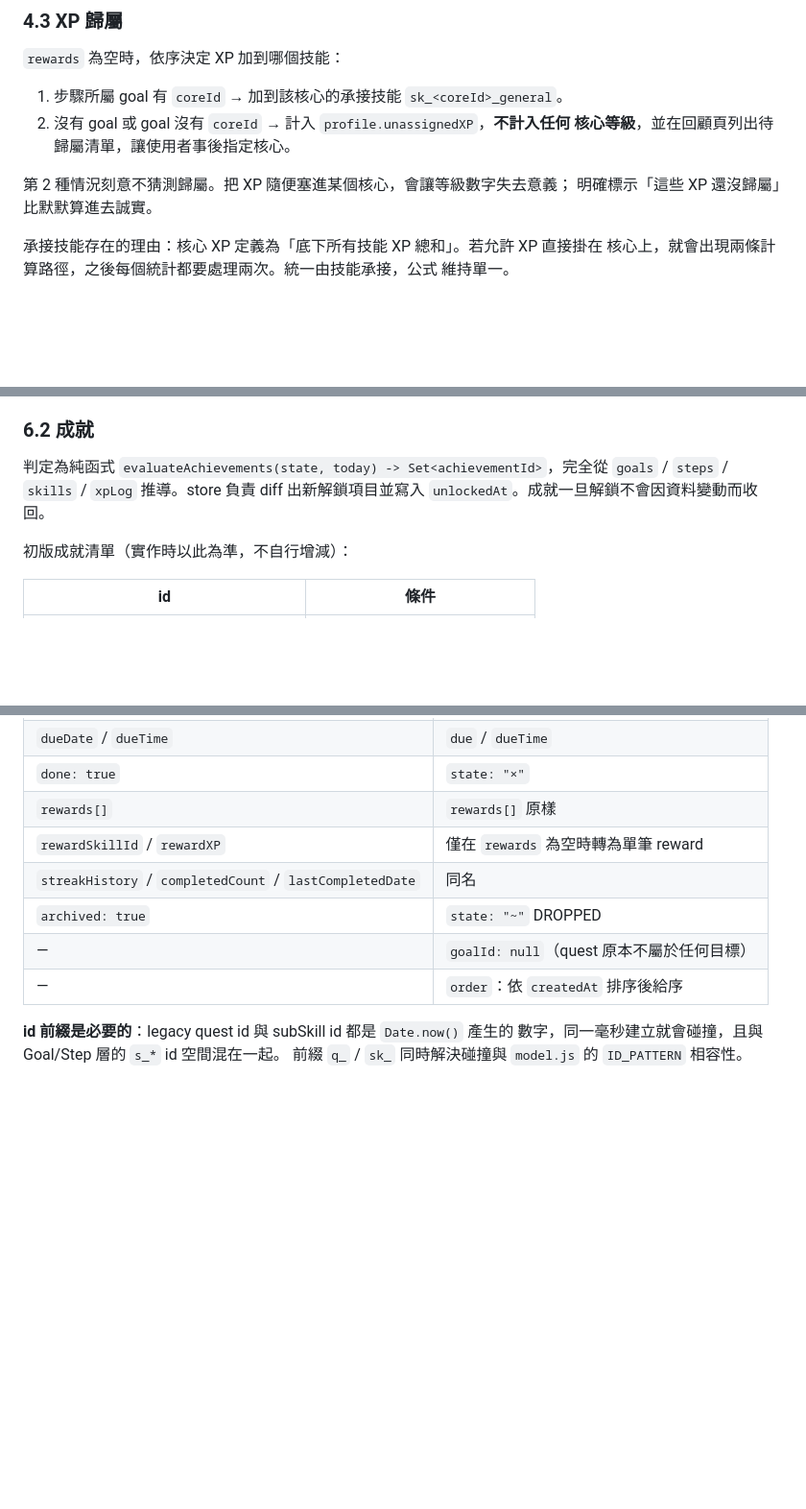
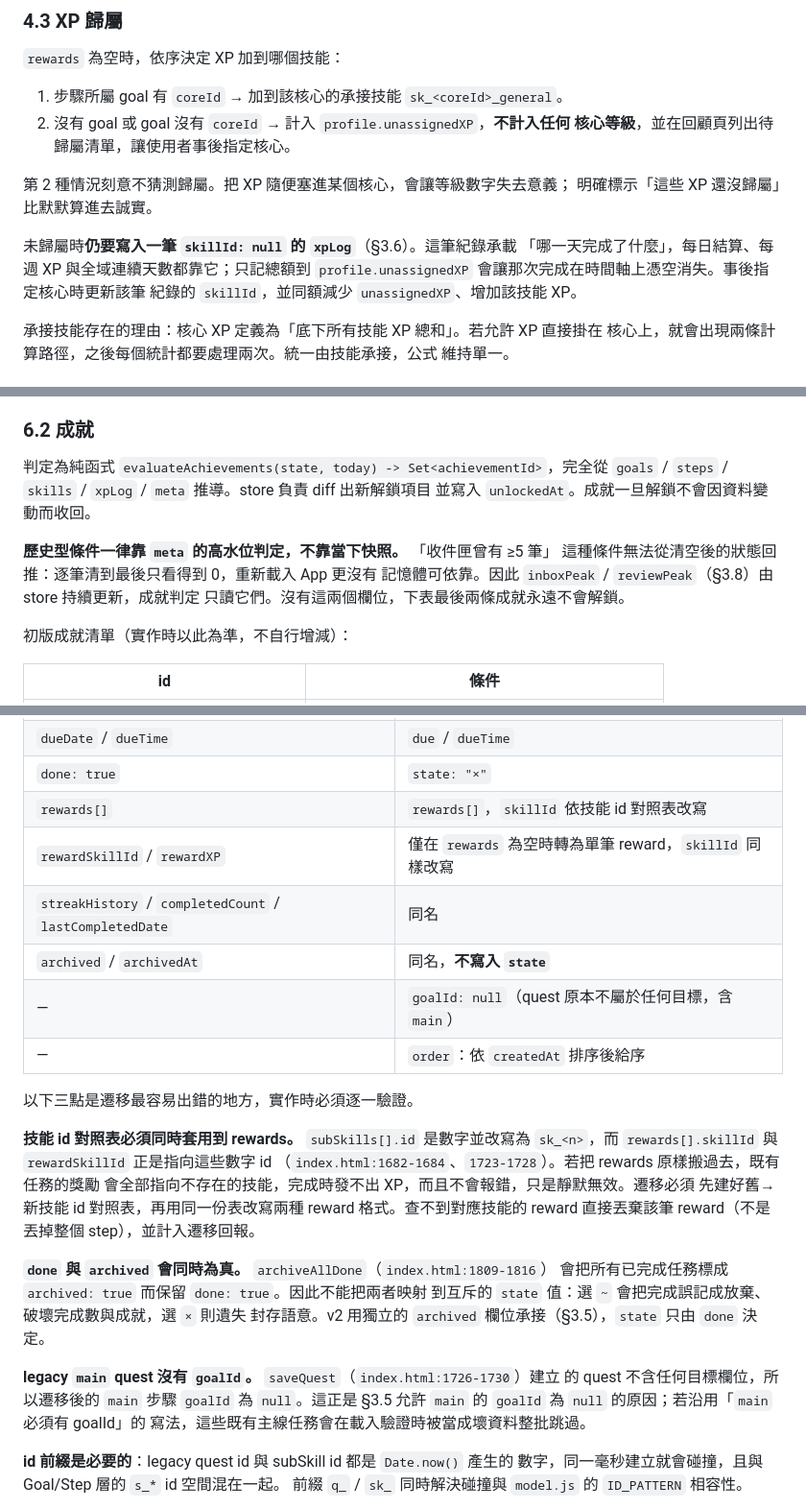
Before and after one commit to wiml0718-commits/skill, a Markdown page: docs/RPG_SPEC.md, 3 parts joined by grey strips. Shown at 96% size. GitHub-like rendering; blank space fills up the shorter version.

```diff
--- a/docs/RPG_SPEC.md
+++ b/docs/RPG_SPEC.md
@@ -186,6 +212,11 @@ store 層強制執行，不能只靠 UI。
 
 第 2 種情況刻意不猜測歸屬。把 XP 隨便塞進某個核心，會讓等級數字失去意義；
 明確標示「這些 XP 還沒歸屬」比默默算進去誠實。
+
+未歸屬時**仍要寫入一筆 `skillId: null` 的 `xpLog`**（§3.6）。這筆紀錄承載
+「哪一天完成了什麼」，每日結算、每週 XP 與全域連續天數都靠它；只記總額到
+`profile.unassignedXP` 會讓那次完成在時間軸上憑空消失。事後指定核心時更新該筆
+紀錄的 `skillId`，並同額減少 `unassignedXP`、增加該技能 XP。
 
 承接技能存在的理由：核心 XP 定義為「底下所有技能 XP 總和」。若允許 XP 直接掛在
 核心上，就會出現兩條計算路徑，之後每個統計都要處理兩次。統一由技能承接，公式
@@ -256,8 +287,13 @@ XP 不得為負；扣分請以修正紀錄的方式處理，不在本輪範圍
 ### 6.2 成就
 
 判定為純函式 `evaluateAchievements(state, today) -> Set<achievementId>`，完全從
-`goals` / `steps` / `skills` / `xpLog` 推導。store 負責 diff 出新解鎖項目並寫入
-`unlockedAt`。成就一旦解鎖不會因資料變動而收回。
+`goals` / `steps` / `skills` / `xpLog` / `meta` 推導。store 負責 diff 出新解鎖項目
+並寫入 `unlockedAt`。成就一旦解鎖不會因資料變動而收回。
+
+**歷史型條件一律靠 `meta` 的高水位判定，不靠當下快照。** 「收件匣曾有 ≥5 筆」
+這種條件無法從清空後的狀態回推：逐筆清到最後只看得到 0，重新載入 App 更沒有
+記憶體可依靠。因此 `inboxPeak` / `reviewPeak`（§3.8）由 store 持續更新，成就判定
+只讀它們。沒有這兩個欄位，下表最後兩條成就永遠不會解鎖。
 
 初版成就清單（實作時以此為準，不自行增減）：
 
@@ -312,12 +348,31 @@ quest → step 的欄位對照：
 | `title` / `desc` | 同名 |
 | `dueDate` / `dueTime` | `due` / `dueTime` |
 | `done: true` | `state: "×"` |
-| `rewards[]` | `rewards[]` 原樣 |
-| `rewardSkillId` / `rewardXP` | 僅在 `rewards` 為空時轉為單筆 reward |
+| `rewards[]` | `rewards[]`，`skillId` 依技能 id 對照表改寫 |
+| `rewardSkillId` / `rewardXP` | 僅在 `rewards` 為空時轉為單筆 reward，`skillId` 同樣改寫 |
 | `streakHistory` / `completedCount` / `lastCompletedDate` | 同名 |
-| `archived: true` | `state: "~"` DROPPED |
-| — | `goalId: null`（quest 原本不屬於任何目標） |
+| `archived` / `archivedAt` | 同名，**不寫入 `state`** |
+| — | `goalId: null`（quest 原本不屬於任何目標，含 `main`） |
 | — | `order`：依 `createdAt` 排序後給序 |
+
+以下三點是遷移最容易出錯的地方，實作時必須逐一驗證。
+
+**技能 id 對照表必須同時套用到 rewards。** `subSkills[].id` 是數字並改寫為
+`sk_<n>`，而 `rewards[].skillId` 與 `rewardSkillId` 正是指向這些數字 id
+（`index.html:1682-1684`、`1723-1728`）。若把 rewards 原樣搬過去，既有任務的獎勵
+會全部指向不存在的技能，完成時發不出 XP，而且不會報錯，只是靜默無效。遷移必須
+先建好舊→新技能 id 對照表，再用同一份表改寫兩種 reward 格式。查不到對應技能的
+reward 直接丟棄該筆 reward（不是丟掉整個 step），並計入遷移回報。
+
+**`done` 與 `archived` 會同時為真。** `archiveAllDone`（`index.html:1809-1816`）
+會把所有已完成任務標成 `archived: true` 而保留 `done: true`。因此不能把兩者映射
+到互斥的 `state` 值：選 `~` 會把完成誤記成放棄、破壞完成數與成就，選 `×` 則遺失
+封存語意。v2 用獨立的 `archived` 欄位承接（§3.5），`state` 只由 `done` 決定。
+
+**legacy `main` quest 沒有 `goalId`。** `saveQuest`（`index.html:1726-1730`）建立
+的 quest 不含任何目標欄位，所以遷移後的 `main` 步驟 `goalId` 為 `null`。這正是
+§3.5 允許 `main` 的 `goalId` 為 `null` 的原因；若沿用「`main` 必須有 goalId」的
+寫法，這些既有主線任務會在載入驗證時被當成壞資料整批跳過。
 
 **id 前綴是必要的**：legacy quest id 與 subSkill id 都是 `Date.now()` 產生的
 數字，同一毫秒建立就會碰撞，且與 Goal/Step 層的 `s_*` id 空間混在一起。
```
Also changed, not shown: other parts of docs/RPG_SPEC.md (+36 -10 lines), docs/ROADMAP.md (+16 -4 lines).
